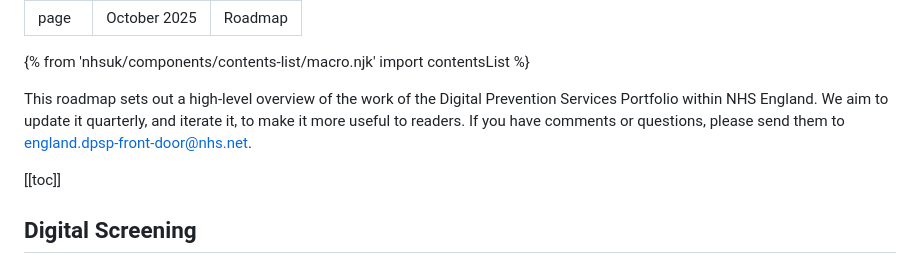
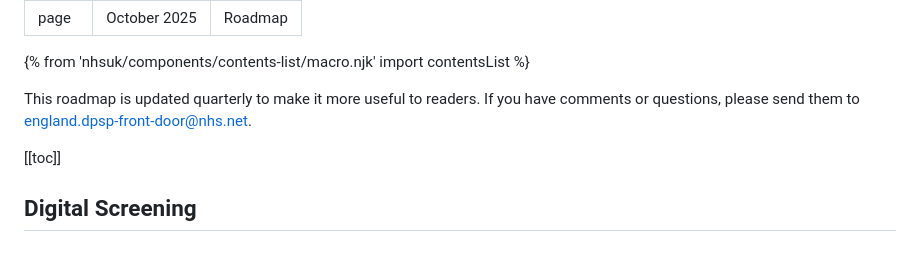
Before and after one commit to NHSDigital/digital-prevention-services-portfolio, a Markdown page: app/roadmap.md, the part around the change. GitHub-like rendering.

Commit message:
Update roadmap.md (#92)
Edit opening par to simplify and make shorter.

```diff
--- a/app/roadmap.md
+++ b/app/roadmap.md
@@ -6,7 +6,7 @@ title: Roadmap
 
 {% from 'nhsuk/components/contents-list/macro.njk' import contentsList %}
 
-This roadmap sets out a high-level overview of the work of the Digital Prevention Services Portfolio within NHS England. We aim to update it quarterly, and iterate it, to make it more useful to readers. If you have comments or questions, please send them to [england.dpsp-front-door@nhs.net](mailto:england.dpsp-front-door@nhs.net?subject=Roadmap).
+This roadmap is updated quarterly to make it more useful to readers. If you have comments or questions, please send them to [england.dpsp-front-door@nhs.net](mailto:england.dpsp-front-door@nhs.net?subject=Roadmap).
 
 [[toc]]
 
```
